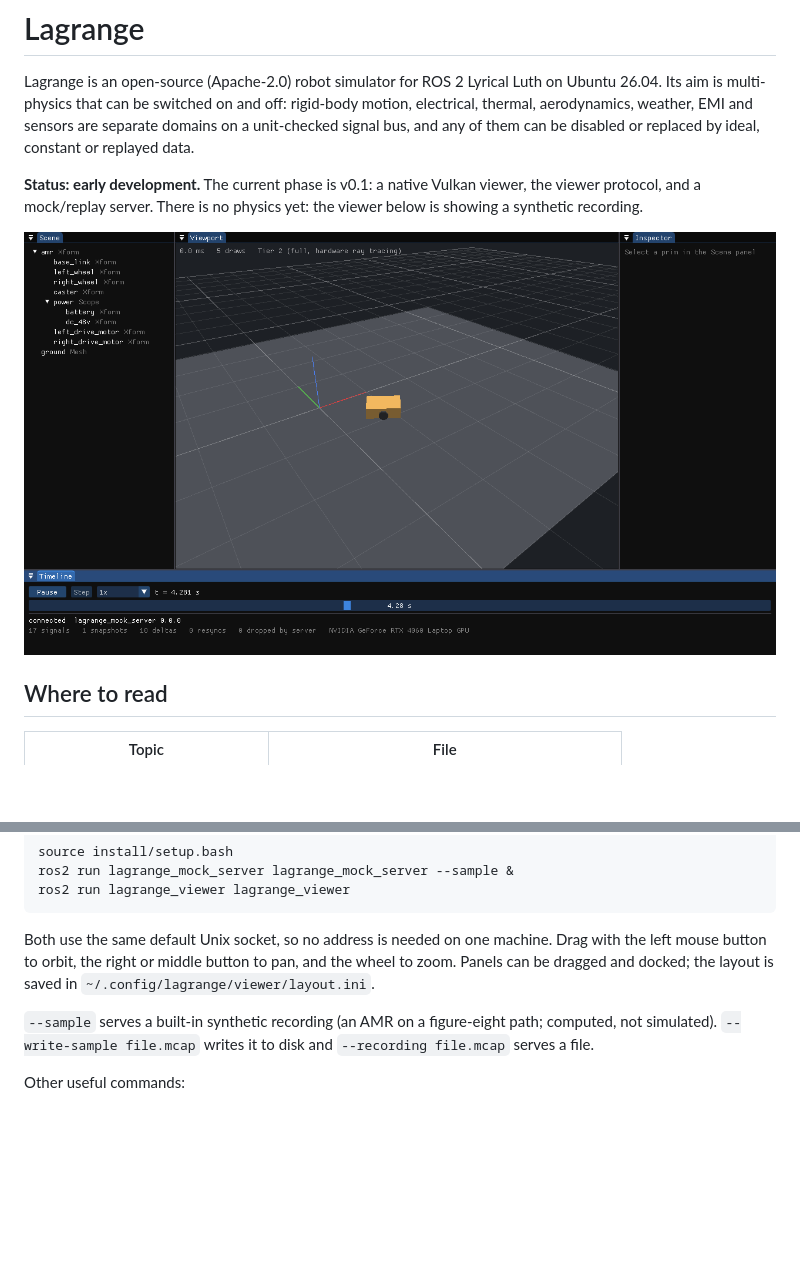
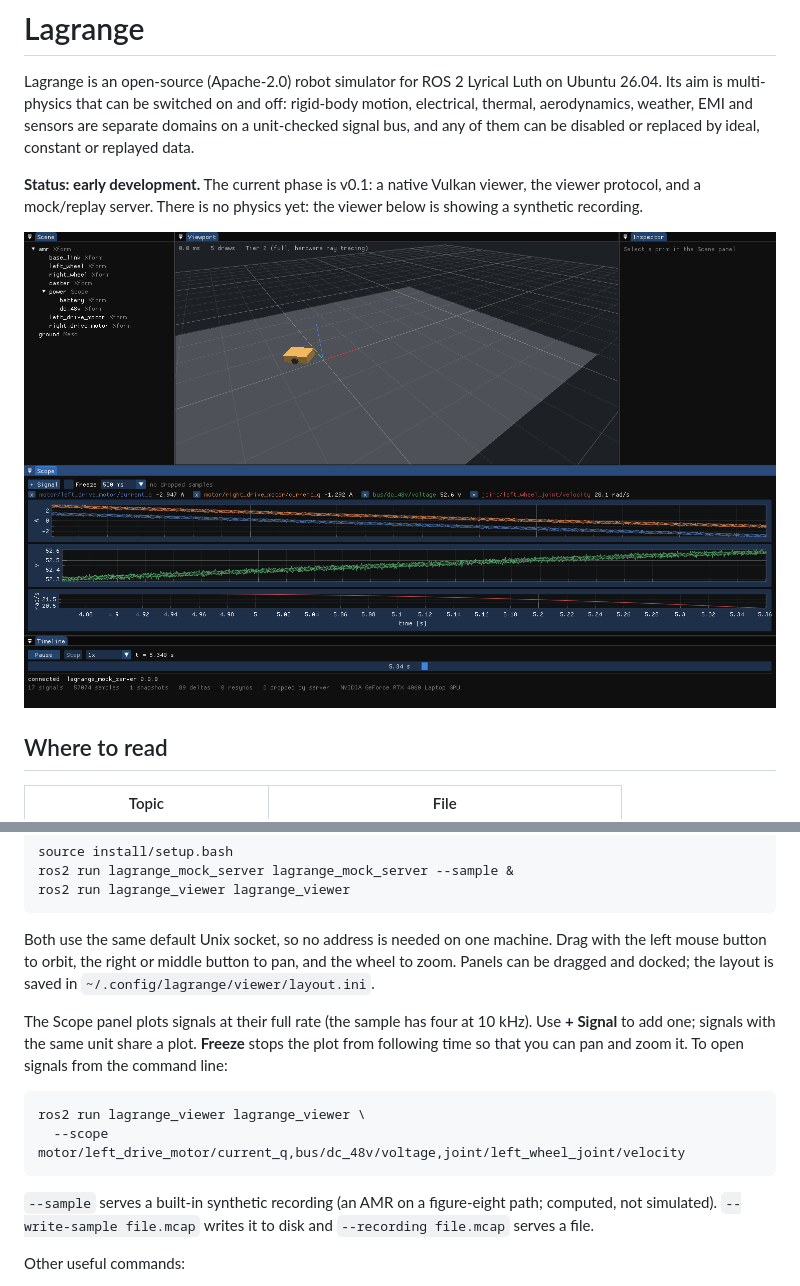
Before and after one commit to Open-Physical-Systems/Lagrange, a Markdown page: README.md, 2 parts joined by grey strips. GitHub-like rendering; pictures changed too: docs/imgs/viewer-first-window.png; blank space fills up the shorter version.

Commit message:
docs: describe the scope panel and update the screenshot
Signed-off-by: danendra10 <danendraclever24@gmail.com>

````diff
--- a/README.md
+++ b/README.md
@@ -80,6 +80,15 @@ Both use the same default Unix socket, so no address is needed on one machine. D
 left mouse button to orbit, the right or middle button to pan, and the wheel to zoom. Panels can
 be dragged and docked; the layout is saved in `~/.config/lagrange/viewer/layout.ini`.
 
+The Scope panel plots signals at their full rate (the sample has four at 10 kHz). Use
+**+ Signal** to add one; signals with the same unit share a plot. **Freeze** stops the plot
+from following time so that you can pan and zoom it. To open signals from the command line:
+
+```bash
+ros2 run lagrange_viewer lagrange_viewer \
+  --scope motor/left_drive_motor/current_q,bus/dc_48v/voltage,joint/left_wheel_joint/velocity
+```
+
 `--sample` serves a built-in synthetic recording (an AMR on a figure-eight path; computed, not
 simulated). `--write-sample file.mcap` writes it to disk and `--recording file.mcap` serves a
 file.
````
Also changed, not shown: CHANGELOG.md (+4 -0 lines).
